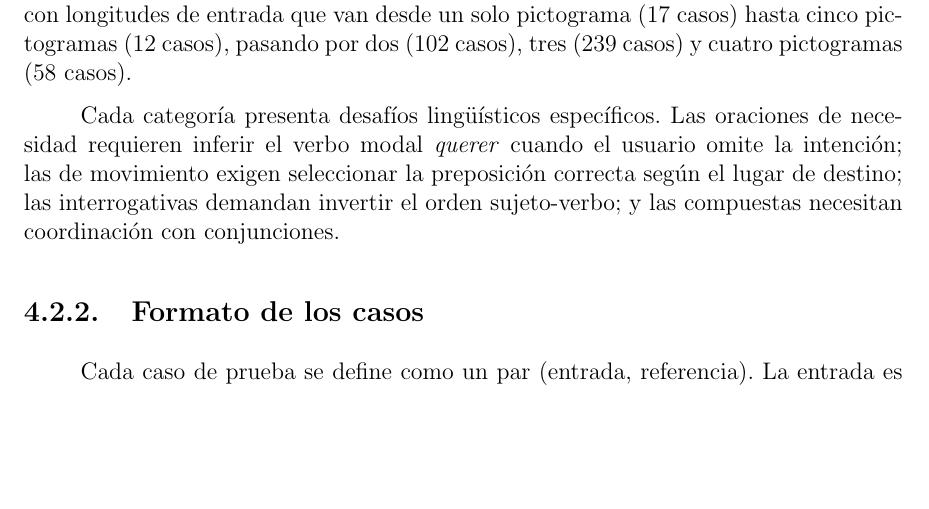
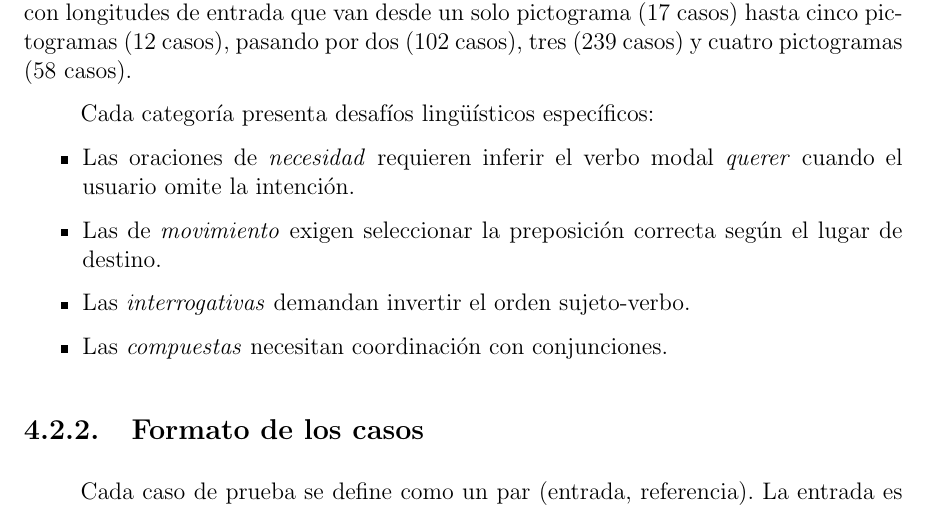
Before and after one commit to Lagaress/tfg-memory, a LaTeX document (main.tex, which reads sections/development/marco-experimental.tex): part of page 41 of 131, cut so that both start at the same text, the shorter picture padded with empty space. Compiled offline with pdfLaTeX.

Commit message:
refactor: convert category challenges from prose to itemize list
Four distinct challenges are easier to scan as a list than packed
into a single semicolon-separated sentence.

Co-Authored-By: Claude Opus 4.6 (1M context) <noreply@anthropic.com>

```diff
--- a/sections/development/marco-experimental.tex
+++ b/sections/development/marco-experimental.tex
@@ -48,7 +48,14 @@ Concordancia & Concordancia de género y número & 35 \\
 
 El corpus contiene 192 casos simples, 181 de complejidad media y 55 complejos, con longitudes de entrada que van desde un solo pictograma (17 casos) hasta cinco pictogramas (12 casos), pasando por dos (102 casos), tres (239 casos) y cuatro pictogramas (58 casos).
 
-Cada categoría presenta desafíos lingüísticos específicos. Las oraciones de necesidad requieren inferir el verbo modal \textit{querer} cuando el usuario omite la intención; las de movimiento exigen seleccionar la preposición correcta según el lugar de destino; las interrogativas demandan invertir el orden sujeto-verbo; y las compuestas necesitan coordinación con conjunciones.
+Cada categoría presenta desafíos lingüísticos específicos:
+
+\begin{itemize}
+    \item Las oraciones de \textit{necesidad} requieren inferir el verbo modal \textit{querer} cuando el usuario omite la intención.
+    \item Las de \textit{movimiento} exigen seleccionar la preposición correcta según el lugar de destino.
+    \item Las \textit{interrogativas} demandan invertir el orden sujeto-verbo.
+    \item Las \textit{compuestas} necesitan coordinación con conjunciones.
+\end{itemize}
 
 \subsection{Formato de los casos}
 
```
